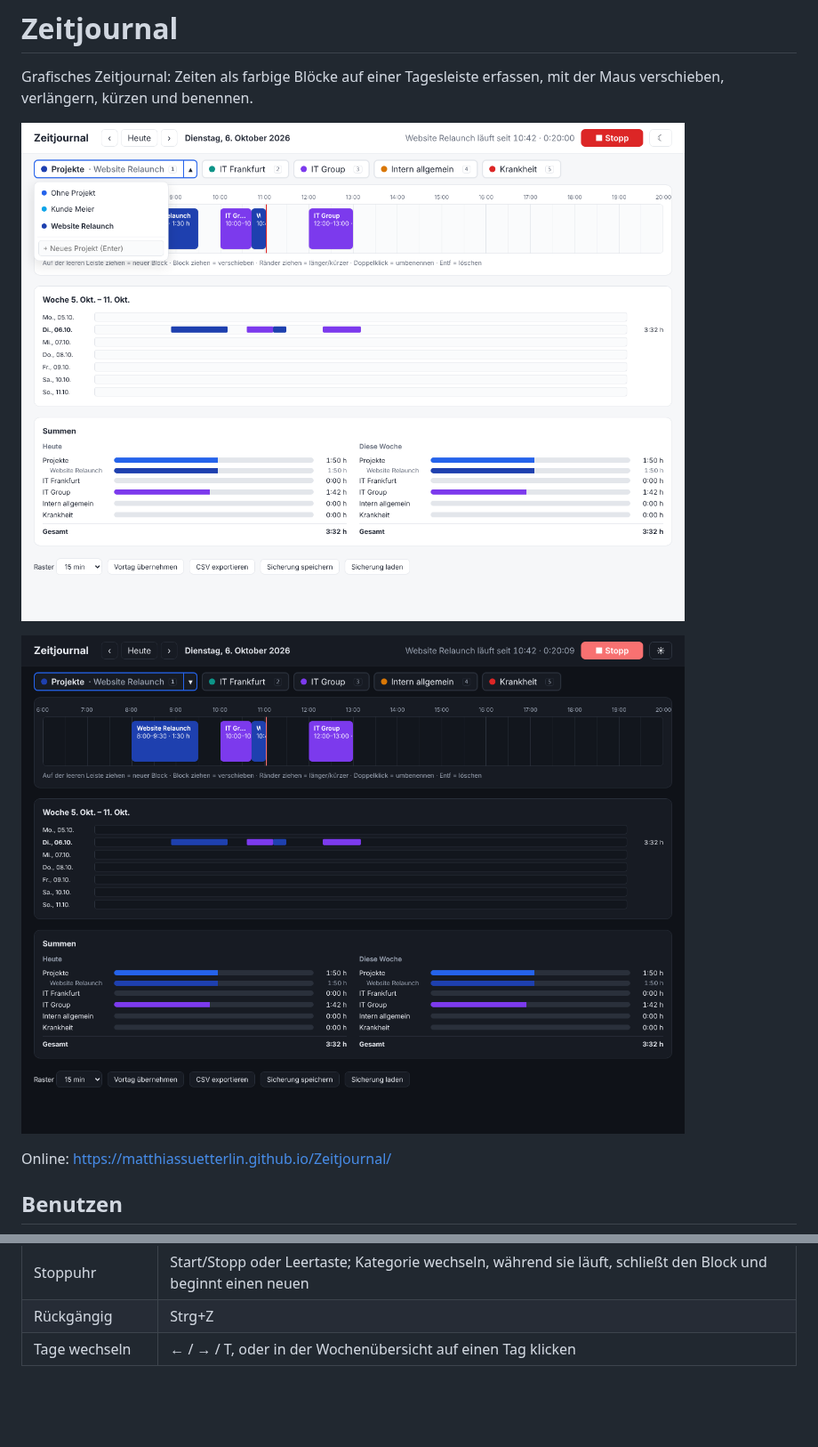
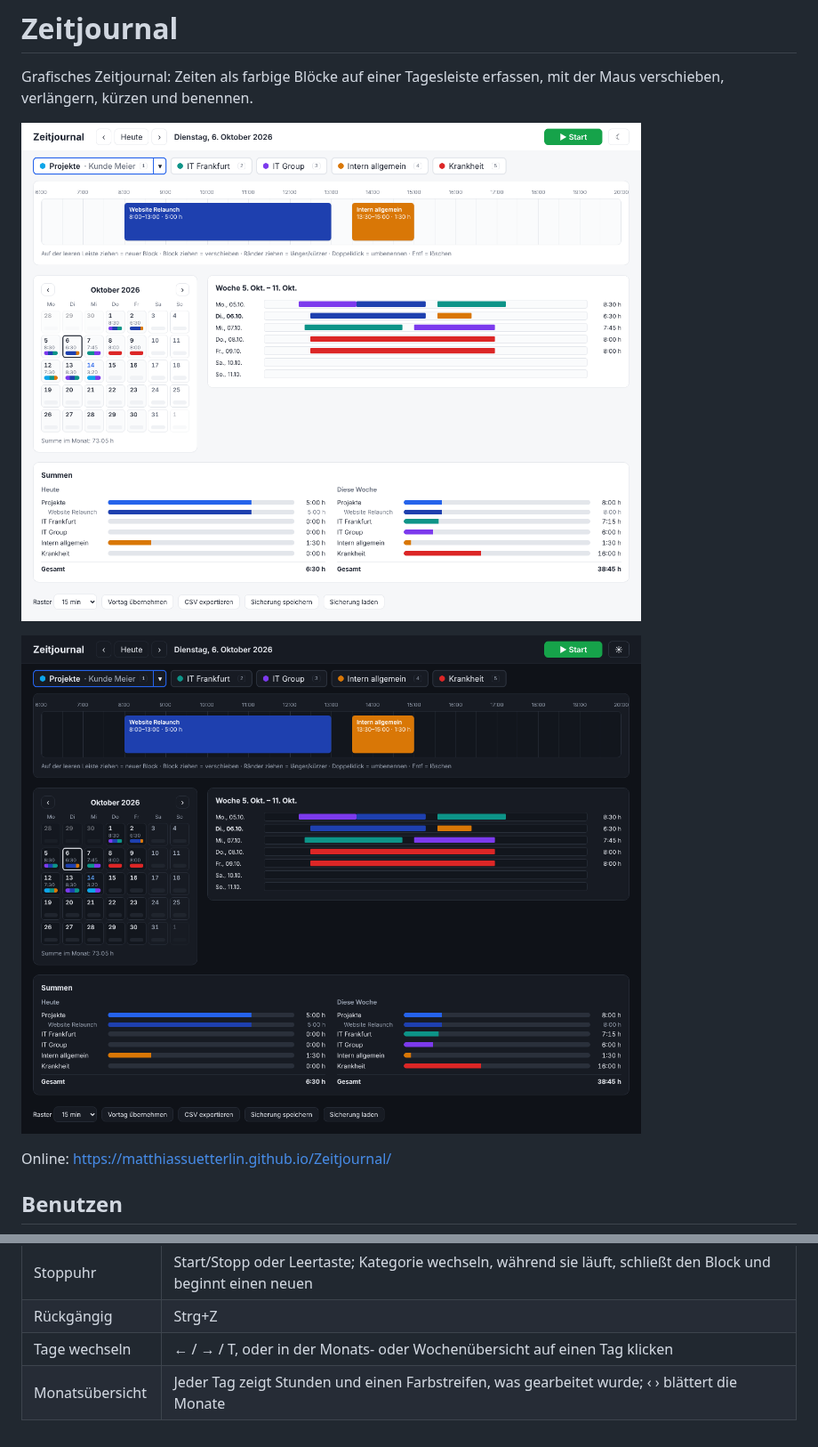
Before and after one commit to matthiassuetterlin/Zeitjournal, a Markdown page: README.md, 2 parts joined by grey strips. Shown at 89% size. Rendered like a GitHub page; pictures changed too: docs/screenshot-dunkel.png, docs/screenshot.png; blank space fills up the shorter version.

```diff
--- a/README.md
+++ b/README.md
@@ -24,4 +24,5 @@ Online: https://matthiassuetterlin.github.io/Zeitjournal/
 | Löschen | Block anklicken, Entf |
 | Stoppuhr | Start/Stopp oder Leertaste; Kategorie wechseln, während sie läuft, schließt den Block und beginnt einen neuen |
 | Rückgängig | Strg+Z |
-| Tage wechseln | ← / → / T, oder in der Wochenübersicht auf einen Tag klicken |
+| Tage wechseln | ← / → / T, oder in der Monats- oder Wochenübersicht auf einen Tag klicken |
+| Monatsübersicht | Jeder Tag zeigt Stunden und einen Farbstreifen, was gearbeitet wurde; ‹ › blättert die Monate |
```
Also changed, not shown: 3 other files.
